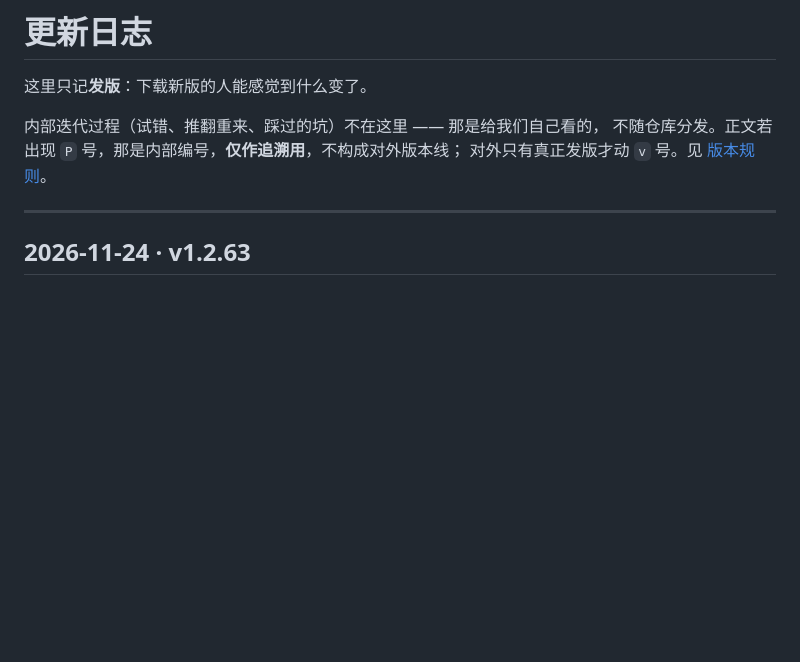
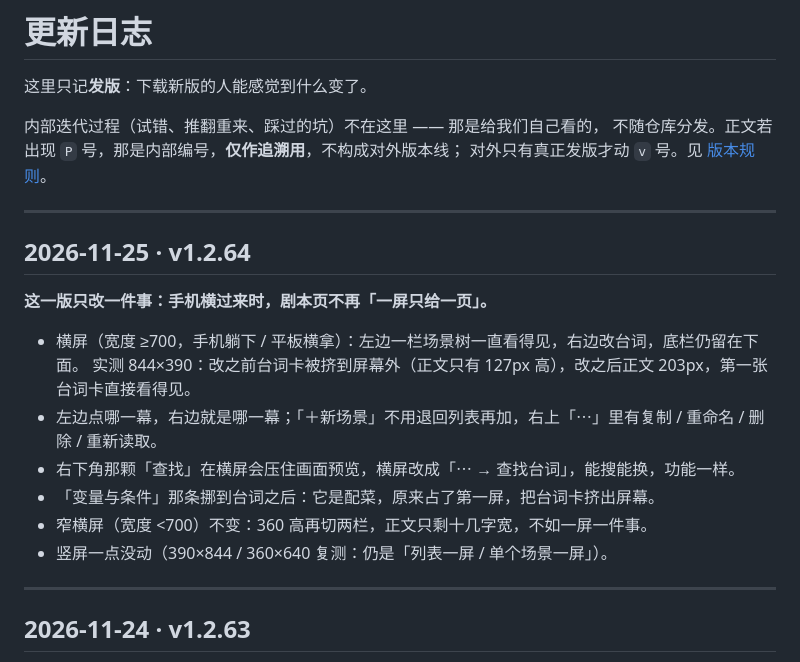
Before and after one commit to 123456789556/myonl, a Markdown page: docs/CHANGELOG.md, the part around the change. Rendered like a GitHub page; blank space fills up the shorter version.

```diff
--- a/docs/CHANGELOG.md
+++ b/docs/CHANGELOG.md
@@ -5,6 +5,20 @@
 内部迭代过程（试错、推翻重来、踩过的坑）不在这里 —— 那是给我们自己看的，
 不随仓库分发。正文若出现 `P` 号，那是内部编号，**仅作追溯用**，不构成对外版本线；
 对外只有真正发版才动 `v` 号。见 [版本规则](版本规则.md)。
+
+---
+
+## 2026-11-25 · v1.2.64
+
+**这一版只改一件事：手机横过来时，剧本页不再「一屏只给一页」。**
+
+- 横屏（宽度 ≥700，手机躺下 / 平板横拿）：左边一栏场景树一直看得见，右边改台词，底栏仍留在下面。
+  实测 844×390：改之前台词卡被挤到屏幕外（正文只有 127px 高），改之后正文 203px，第一张台词卡直接看得见。
+- 左边点哪一幕，右边就是哪一幕；「＋新场景」不用退回列表再加，右上「⋯」里有复制 / 重命名 / 删除 / 重新读取。
+- 右下角那颗「查找」在横屏会压住画面预览，横屏改成「⋯ → 查找台词」，能搜能换，功能一样。
+- 「变量与条件」那条挪到台词之后：它是配菜，原来占了第一屏，把台词卡挤出屏幕。
+- 窄横屏（宽度 <700）不变：360 高再切两栏，正文只剩十几字宽，不如一屏一件事。
+- 竖屏一点没动（390×844 / 360×640 复测：仍是「列表一屏 / 单个场景一屏」）。
 
 ---
 
```
Also changed, not shown: README.md (+12 -7 lines), docs/版本规则.md (+1 -0 lines), docs/images/showcase-landscape-script.png (added), 5 other files.
